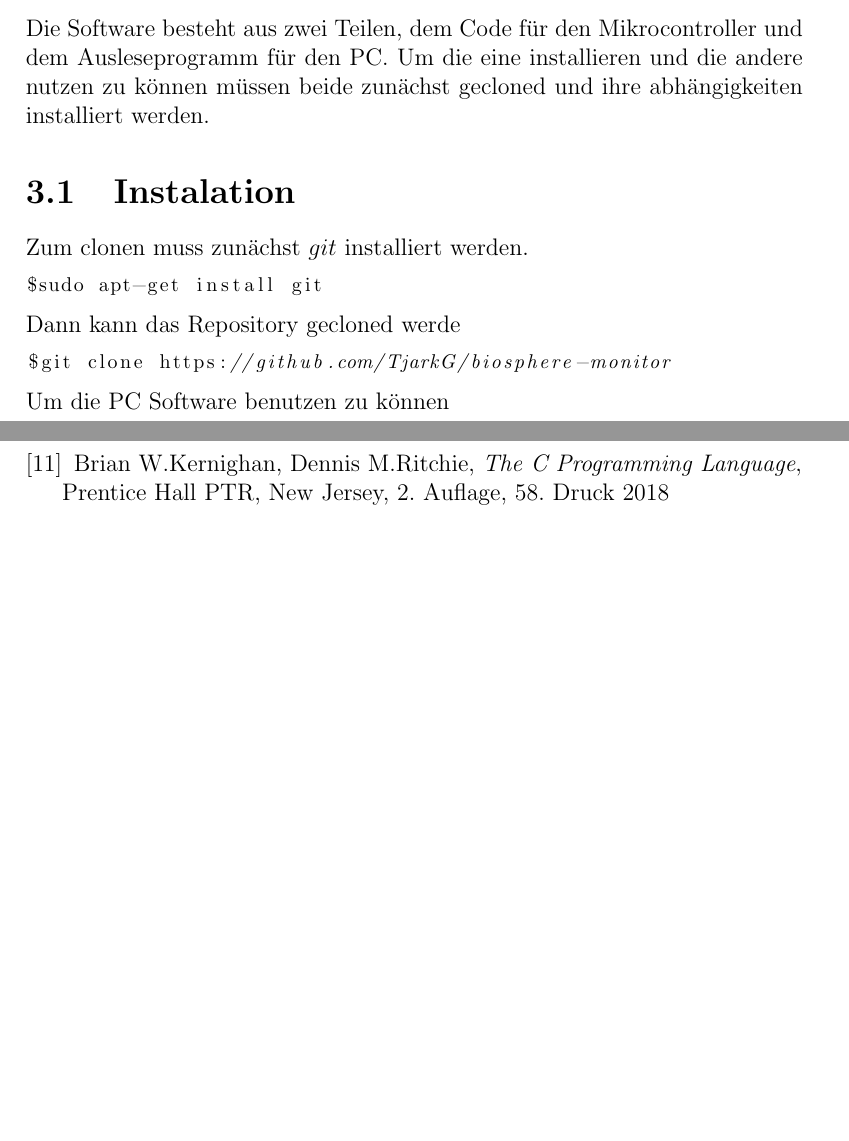
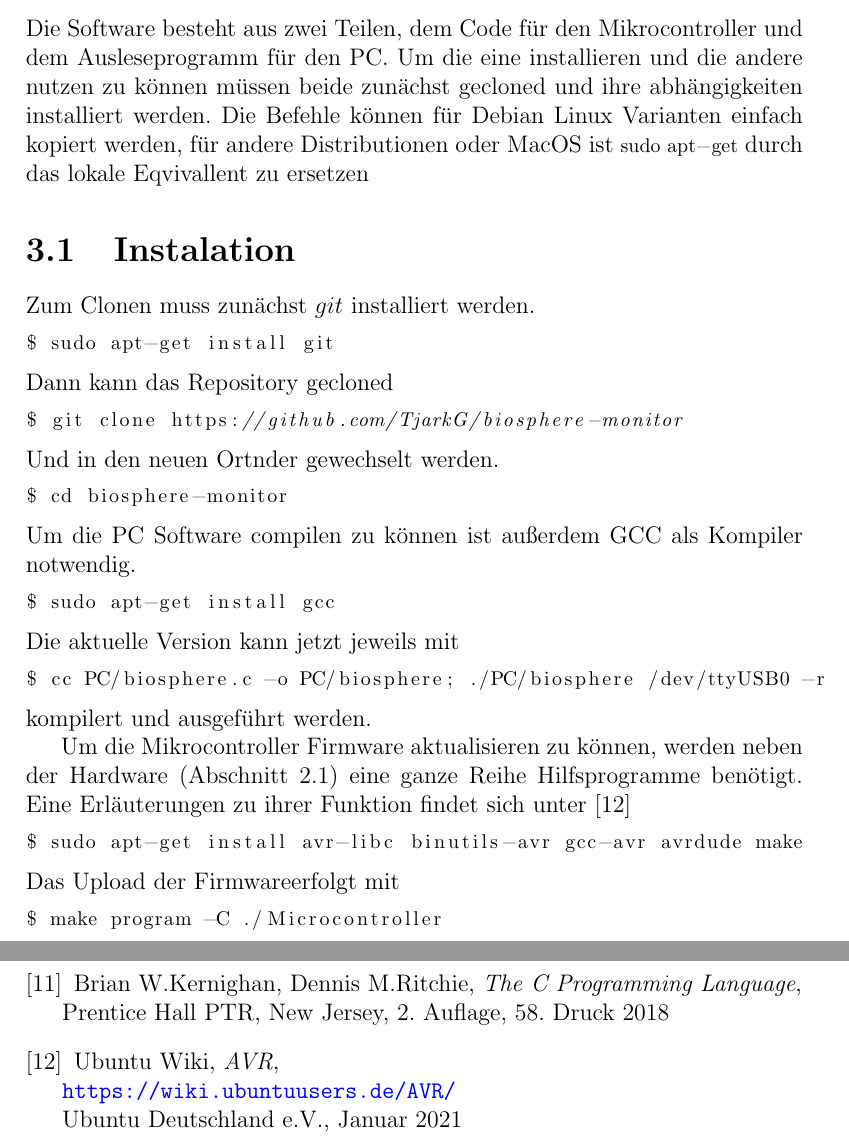
Before and after one commit to TjarkG/biosphere-monitor, a LaTeX document (Documentation/Manual.tex): two parts of pages 13 and 15 of 15, joined at a grey line, cut so that both start at the same text, the shorter picture padded with empty space. Compiled offline with pdfLaTeX.

Commit message:
completed instalation guide

```diff
--- a/Documentation/Manual.tex
+++ b/Documentation/Manual.tex
@@ -208,17 +208,38 @@ unsigned int getLight(void)  //returns iluminace in lux
 \label{sec:Bodenfeuchtigkeitssensor}
 
 \chapter{Software}
-Die Software besteht aus zwei Teilen, dem Code für den Mikrocontroller und dem Ausleseprogramm für den PC. Um die eine installieren und die andere nutzen zu können müssen beide zunächst gecloned und ihre abhängigkeiten installiert werden.
+Die Software besteht aus zwei Teilen, dem Code für den Mikrocontroller und dem Ausleseprogramm für den PC. Um die eine installieren und die andere nutzen zu können müssen beide zunächst gecloned und ihre abhängigkeiten installiert werden. Die Befehle können für Debian Linux Varianten einfach kopiert werden, für andere Distributionen oder MacOS ist \lstinline|sudo apt-get| durch das lokale Eqvivallent zu ersetzen
 \section{Instalation}
-Zum clonen muss zunächst $git$ installiert werden.
+Zum Clonen muss zunächst $git$ installiert werden.
 \begin{lstlisting}
-$sudo apt-get install git
+$ sudo apt-get install git
 \end{lstlisting}
-Dann kann das Repository gecloned werde
+Dann kann das Repository gecloned
 \begin{lstlisting}
-$git clone https://github.com/TjarkG/biosphere-monitor
+$ git clone https://github.com/TjarkG/biosphere-monitor
 \end{lstlisting}
-Um die PC Software benutzen zu können
+Und in den neuen Ortnder gewechselt werden.
+\begin{lstlisting}
+$ cd biosphere-monitor
+\end{lstlisting}
+Um die PC Software compilen zu können ist außerdem GCC als Kompiler notwendig.
+\begin{lstlisting}
+$ sudo apt-get install gcc
+\end{lstlisting}
+Die aktuelle Version kann jetzt jeweils mit
+\begin{lstlisting}
+$ cc PC/biosphere.c -o PC/biosphere; ./PC/biosphere /dev/ttyUSB0 -r
+\end{lstlisting}
+kompilert und ausgeführt werden.
+
+Um die Mikrocontroller Firmware aktualisieren zu können, werden neben der Hardware (\autoref{sec:Mikrocontroller})  eine ganze Reihe Hilfsprogramme benötigt. Eine Erläuterungen zu ihrer Funktion findet sich unter \cite{UbuntuAVR}
+\begin{lstlisting}
+$ sudo apt-get install avr-libc binutils-avr gcc-avr avrdude make
+\end{lstlisting}
+Das Upload der Firmwareerfolgt mit
+\begin{lstlisting}
+$ make program -C ./Microcontroller
+\end{lstlisting}
 
 \begin{thebibliography}{9}
 \raggedright
@@ -297,6 +318,13 @@ Um die PC Software benutzen zu können
   Prentice Hall PTR, New Jersey,
   2. Auflage, 58. Druck 2018
 
+\bibitem{UbuntuAVR}
+  Ubuntu Wiki,
+  \textit{AVR},\\
+  \url{https://wiki.ubuntuusers.de/AVR/}\\
+  Ubuntu Deutschland e.V.,
+  Januar 2021
+
 \end{thebibliography}
 
 \end{document}
```
Also changed, not shown: Documentation/Manual.pdf, Documentation/Manual.tex (2 more changed lines).
